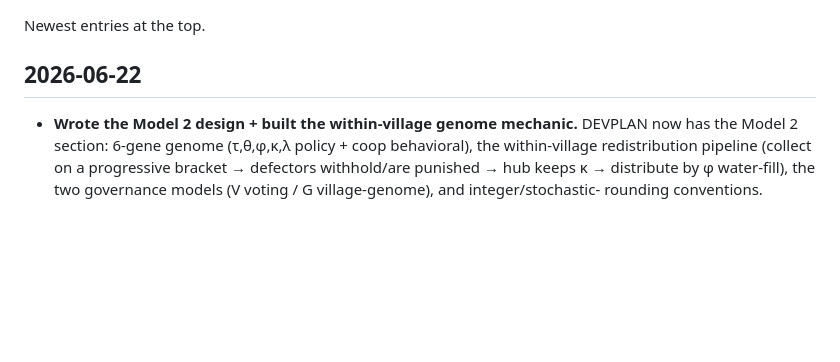
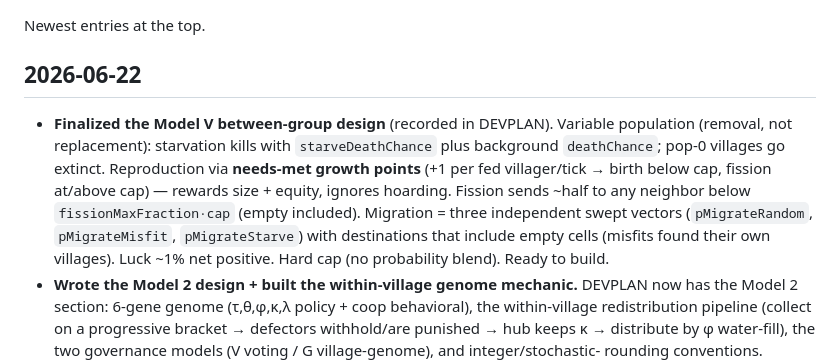
Before and after one commit to algorithm0r/Redistribution-Dynamics, a Markdown page: DEVLOG.md, the part around the change. Rendered like a GitHub page; blank space fills up the shorter version.

```diff
--- a/DEVLOG.md
+++ b/DEVLOG.md
@@ -4,6 +4,15 @@ Newest entries at the top.
 
 ## 2026-06-22
 
+- **Finalized the Model V between-group design** (recorded in DEVPLAN). Variable
+  population (removal, not replacement): starvation kills with `starveDeathChance`
+  plus background `deathChance`; pop-0 villages go extinct. Reproduction via
+  **needs-met growth points** (+1 per fed villager/tick → birth below cap, fission
+  at/above cap) — rewards size + equity, ignores hoarding. Fission sends ~half to
+  any neighbor below `fissionMaxFraction·cap` (empty included). Migration = three
+  independent swept vectors (`pMigrateRandom`, `pMigrateMisfit`, `pMigrateStarve`)
+  with destinations that include empty cells (misfits found their own villages).
+  Luck ~1% net positive. Hard cap (no probability blend). Ready to build.
 - **Wrote the Model 2 design + built the within-village genome mechanic.** DEVPLAN
   now has the Model 2 section: 6-gene genome (τ,θ,φ,κ,λ policy + coop behavioral),
   the within-village redistribution pipeline (collect on a progressive bracket →
```
Also changed, not shown: DEVPLAN.md (+43 -13 lines).
